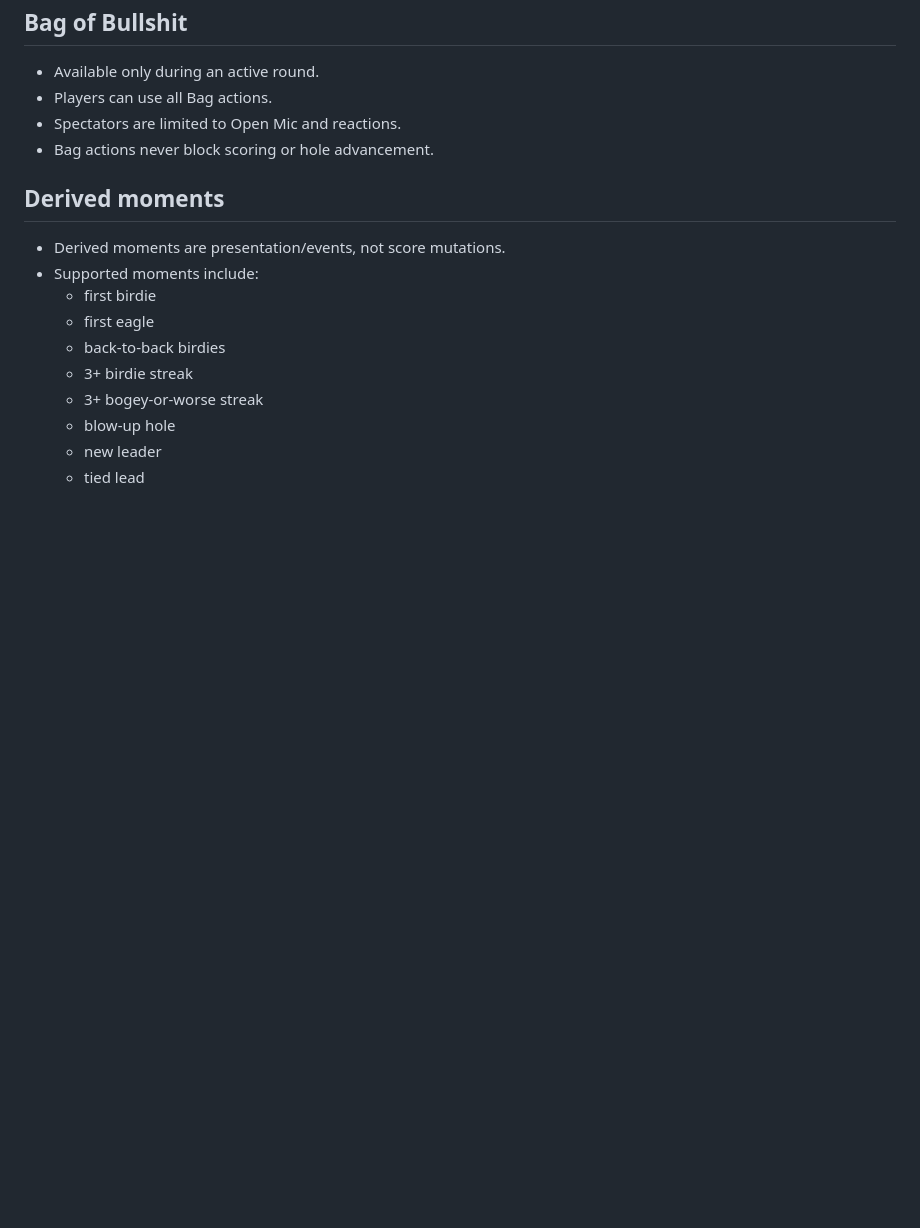
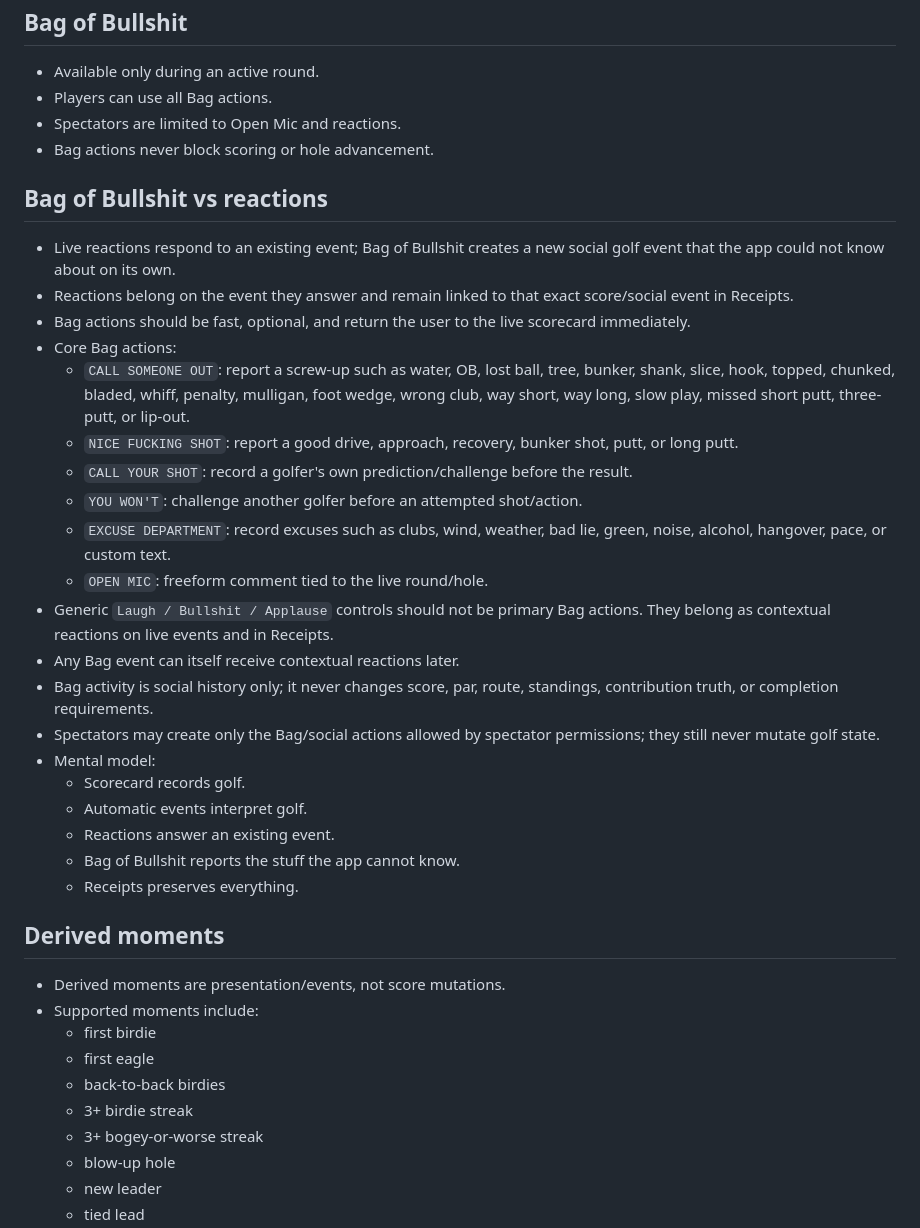
Before and after one commit to KKnFinite/WhoPushedMe, a Markdown page: ROUND_LOOP_AUDIT.md, the part around the change. Rendered like a GitHub page; blank space fills up the shorter version.

Commit message:
Clarify Bag of Bullshit and contextual reactions

```diff
--- a/ROUND_LOOP_AUDIT.md
+++ b/ROUND_LOOP_AUDIT.md
@@ -115,6 +115,28 @@ The current HTML/CSS is scaffolding only. Visual approval happens separately.
 - Spectators are limited to Open Mic and reactions.
 - Bag actions never block scoring or hole advancement.
 
+## Bag of Bullshit vs reactions
+- Live reactions respond to an existing event; Bag of Bullshit creates a new social golf event that the app could not know about on its own.
+- Reactions belong on the event they answer and remain linked to that exact score/social event in Receipts.
+- Bag actions should be fast, optional, and return the user to the live scorecard immediately.
+- Core Bag actions:
+  - `CALL SOMEONE OUT`: report a screw-up such as water, OB, lost ball, tree, bunker, shank, slice, hook, topped, chunked, bladed, whiff, penalty, mulligan, foot wedge, wrong club, way short, way long, slow play, missed short putt, three-putt, or lip-out.
+  - `NICE FUCKING SHOT`: report a good drive, approach, recovery, bunker shot, putt, or long putt.
+  - `CALL YOUR SHOT`: record a golfer's own prediction/challenge before the result.
+  - `YOU WON'T`: challenge another golfer before an attempted shot/action.
+  - `EXCUSE DEPARTMENT`: record excuses such as clubs, wind, weather, bad lie, green, noise, alcohol, hangover, pace, or custom text.
+  - `OPEN MIC`: freeform comment tied to the live round/hole.
+- Generic `Laugh / Bullshit / Applause` controls should not be primary Bag actions. They belong as contextual reactions on live events and in Receipts.
+- Any Bag event can itself receive contextual reactions later.
+- Bag activity is social history only; it never changes score, par, route, standings, contribution truth, or completion requirements.
+- Spectators may create only the Bag/social actions allowed by spectator permissions; they still never mutate golf state.
+- Mental model:
+  - Scorecard records golf.
+  - Automatic events interpret golf.
+  - Reactions answer an existing event.
+  - Bag of Bullshit reports the stuff the app cannot know.
+  - Receipts preserves everything.
+
 ## Derived moments
 - Derived moments are presentation/events, not score mutations.
 - Supported moments include:
```
